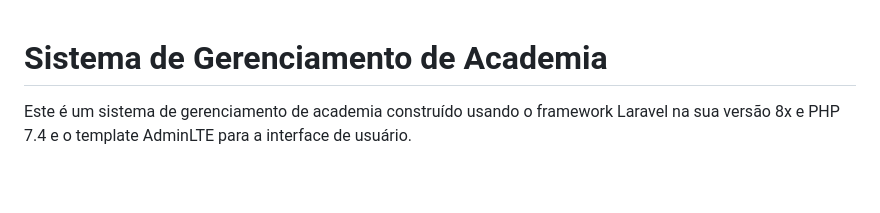
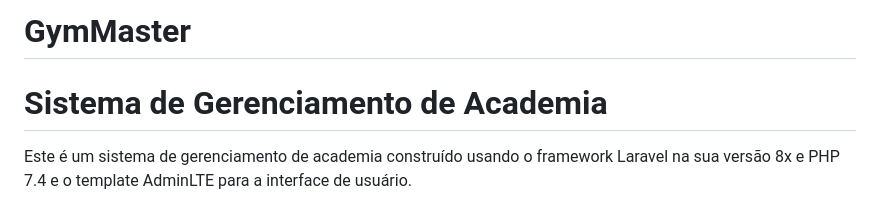
Before and after one commit to luiz-tech/gymmaster, a Markdown page: README.md, the part around the change. Drawn GitHub-style; blank space fills up the shorter version.

```diff
--- a/README.md
+++ b/README.md
@@ -1,4 +1,6 @@
+# GymMaster
 # Sistema de Gerenciamento de Academia
+
 
 Este é um sistema de gerenciamento de academia construído usando o framework Laravel na sua versão 8x e PHP 7.4 e o template AdminLTE para a interface de usuário.
 
```
